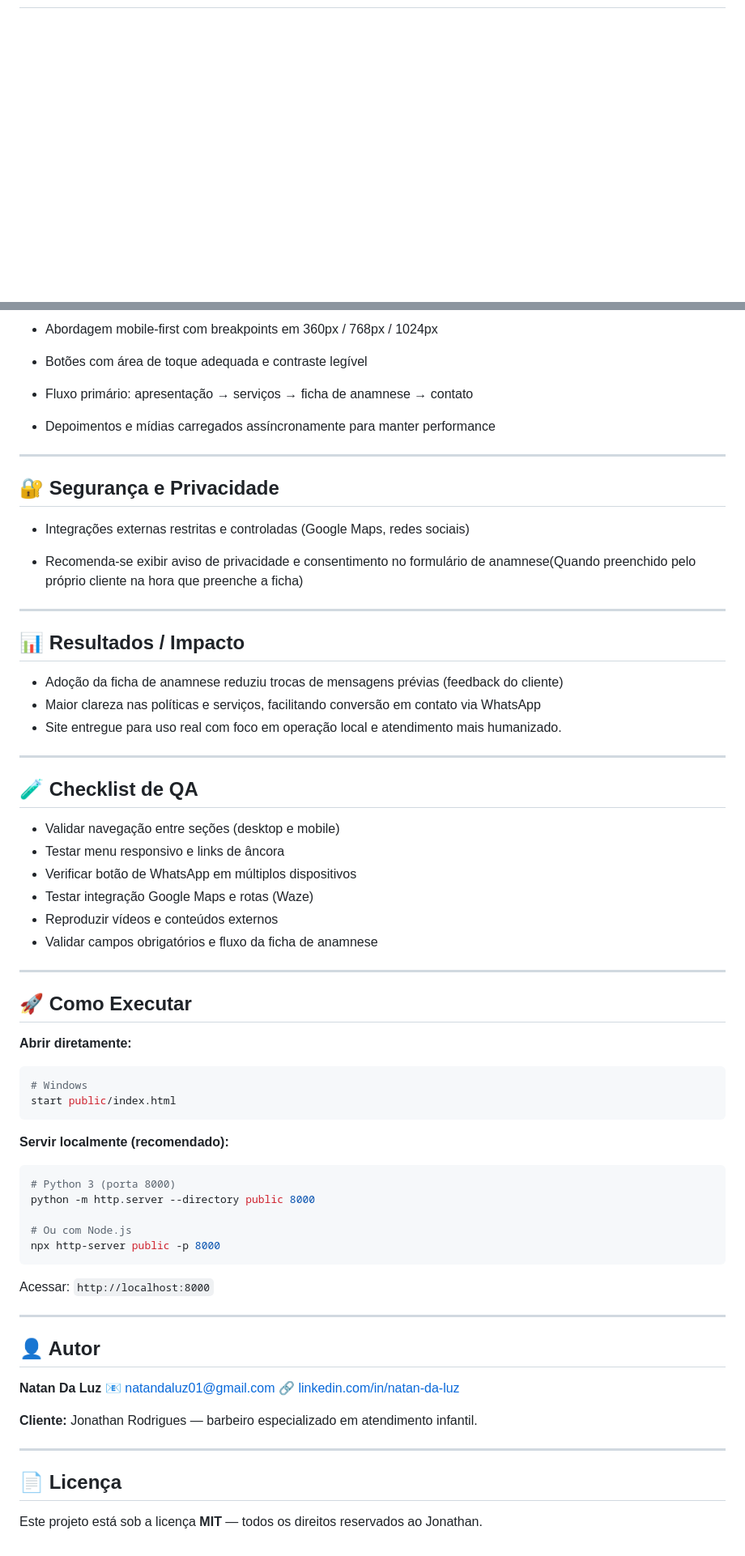
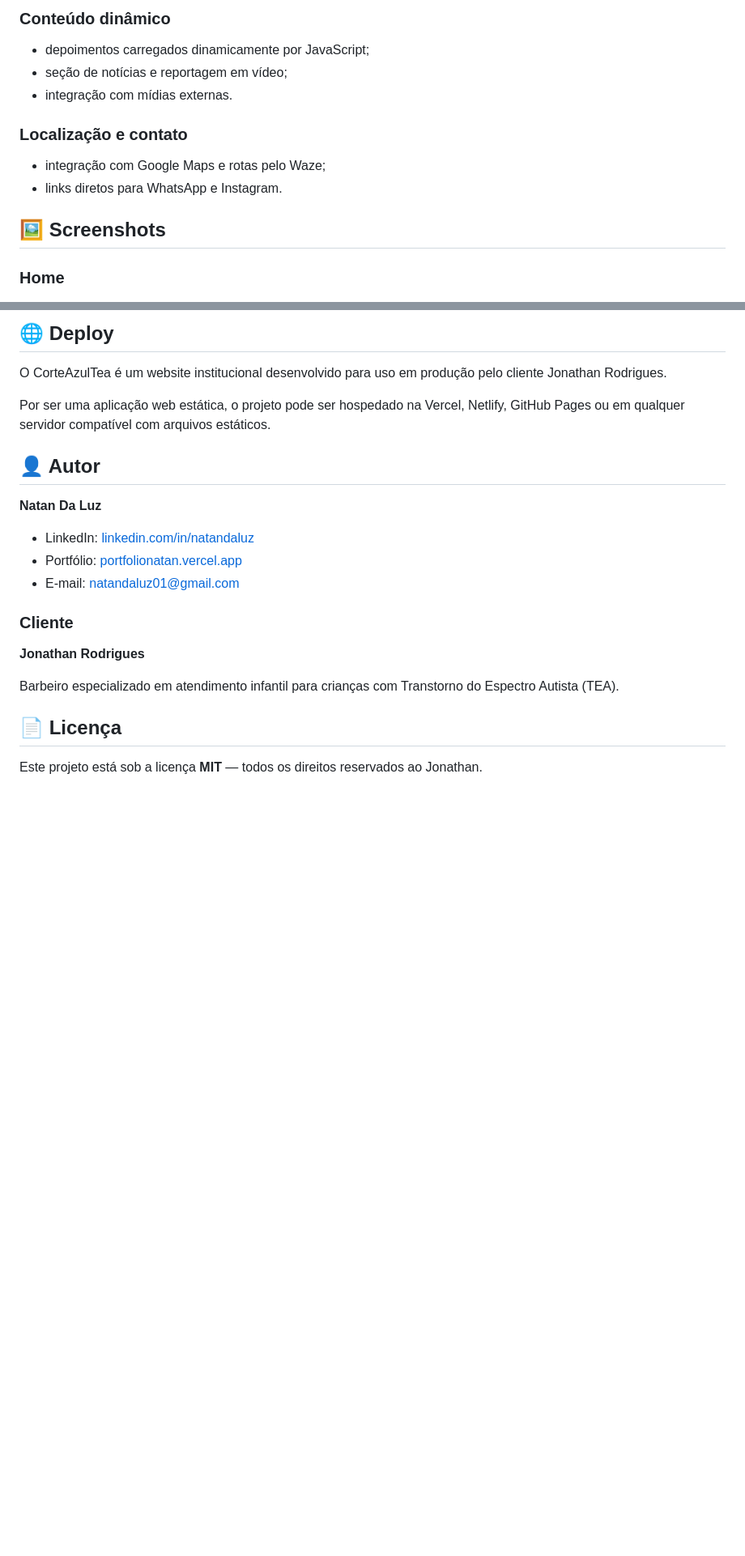
Before and after one commit to NatanLuz/ProjetoCorteAzulTea, a Markdown page: readme.MD, 2 parts joined by grey strips. Shown at 81% size. Rendered like a GitHub page; blank space fills up the shorter version.

````diff
--- a/readme.MD
+++ b/readme.MD
@@ -13,3 +62,17 @@ Aplicação web estática responsiva desenvolvida para **Jonathan Rodrigues** ba
+### Conteúdo dinâmico
+
+- depoimentos carregados dinamicamente por JavaScript;
+- seção de notícias e reportagem em vídeo;
+- integração com mídias externas.
+
+### Localização e contato
+
+- integração com Google Maps e rotas pelo Waze;
+- links diretos para WhatsApp e Instagram.
+
+## 🖼️ Screenshots
+
+### Home
 
 ![Home](homecorteazultea.PNG)
 
@@ -108,71 +157,23 @@ ProjetoCorteAzulTea/
 
-- Abordagem mobile-first com breakpoints em 360px / 768px / 1024px
+## 🌐 Deploy
 
-- Botões com área de toque adequada e contraste legível
+O CorteAzulTea é um website institucional desenvolvido para uso em produção pelo cliente Jonathan Rodrigues.
 
-- Fluxo primário: apresentação → serviços → ficha de anamnese → contato
-
-- Depoimentos e mídias carregados assíncronamente para manter performance
-
----
-
-## 🔐 Segurança e Privacidade
-
-- Integrações externas restritas e controladas (Google Maps, redes sociais)
-
-- Recomenda-se exibir aviso de privacidade e consentimento no formulário de anamnese(Quando preenchido pelo próprio cliente na hora que preenche a ficha)
-
----
-
-## 📊 Resultados / Impacto
-
-- Adoção da ficha de anamnese reduziu trocas de mensagens prévias (feedback do cliente)
-- Maior clareza nas políticas e serviços, facilitando conversão em contato via WhatsApp
-- Site entregue para uso real com foco em operação local e atendimento mais humanizado.
-
----
-
-## 🧪 Checklist de QA
-
-- Validar navegação entre seções (desktop e mobile)
-- Testar menu responsivo e links de âncora
-- Verificar botão de WhatsApp em múltiplos dispositivos
-- Testar integração Google Maps e rotas (Waze)
-- Reproduzir vídeos e conteúdos externos
-- Validar campos obrigatórios e fluxo da ficha de anamnese
-
----
-
-## 🚀 Como Executar
-
-**Abrir diretamente:**
-```bash
-# Windows
-start public/index.html
-```
-
-**Servir localmente (recomendado):**
-```bash
-# Python 3 (porta 8000)
-python -m http.server --directory public 8000
-
-# Ou com Node.js
-npx http-server public -p 8000
-```
-
-Acessar: `http://localhost:8000`
-
----
+Por ser uma aplicação web estática, o projeto pode ser hospedado na Vercel, Netlify, GitHub Pages ou em qualquer servidor compatível com arquivos estáticos.
 
 ## 👤 Autor
 
 **Natan Da Luz**
-📧 [natandaluz01@gmail.com](mailto:natandaluz01@gmail.com)
-🔗 [linkedin.com/in/natan-da-luz](https://www.linkedin.com/in/natan-da-luz)
 
-**Cliente:** Jonathan Rodrigues — barbeiro especializado em atendimento infantil.
+- LinkedIn: [linkedin.com/in/natandaluz](https://www.linkedin.com/in/natandaluz/)
+- Portfólio: [portfolionatan.vercel.app](https://portfolionatan.vercel.app/)
+- E-mail: [natandaluz01@gmail.com](mailto:natandaluz01@gmail.com)
 
----
+### Cliente
+
+**Jonathan Rodrigues**
+
+Barbeiro especializado em atendimento infantil para crianças com Transtorno do Espectro Autista (TEA).
 
 ## 📄 Licença
 
````
Also changed, not shown: other parts of readme.MD (+95 -60 lines).
